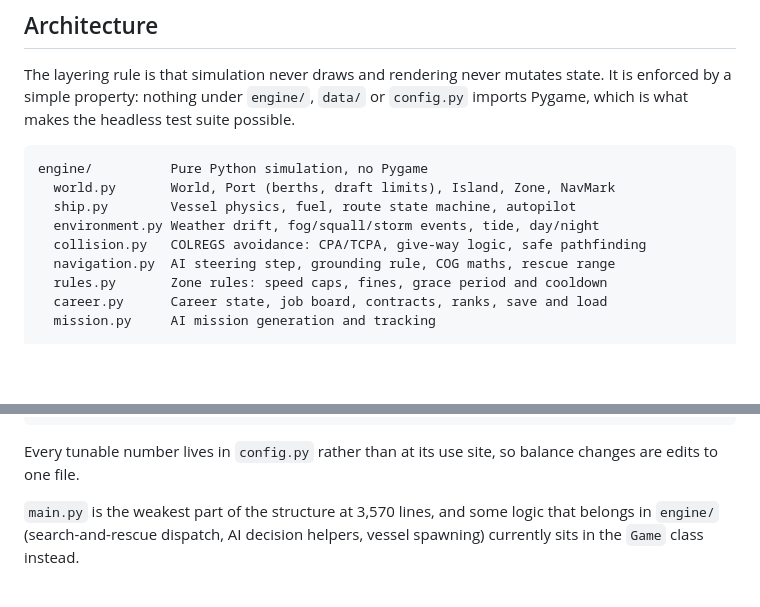
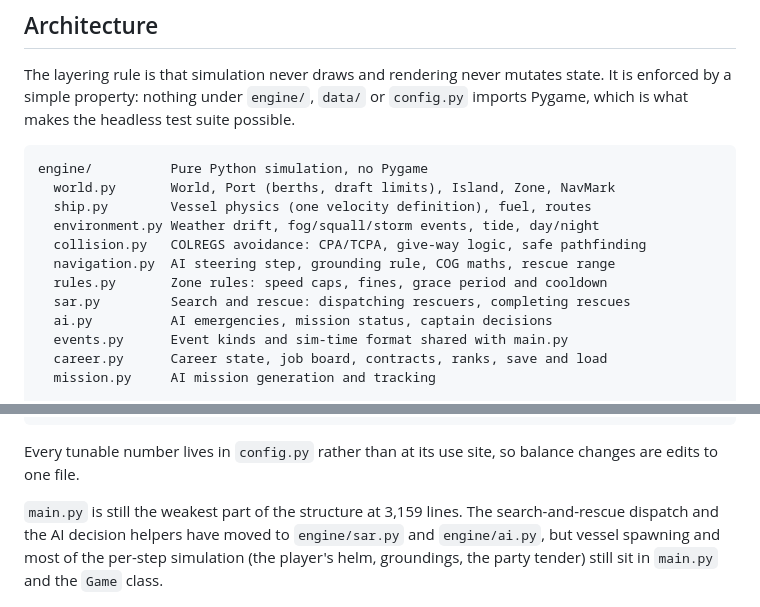
Before and after one commit to VelaWind/vela-sea, a Markdown page: README.md, 2 parts joined by grey strips. Rendered like a GitHub page; blank space fills up the shorter version.

````diff
--- a/README.md
+++ b/README.md
@@ -137,11 +137,14 @@ possible.
 ```
 engine/          Pure Python simulation, no Pygame
   world.py       World, Port (berths, draft limits), Island, Zone, NavMark
-  ship.py        Vessel physics, fuel, route state machine, autopilot
+  ship.py        Vessel physics (one velocity definition), fuel, routes
   environment.py Weather drift, fog/squall/storm events, tide, day/night
   collision.py   COLREGS avoidance: CPA/TCPA, give-way logic, safe pathfinding
   navigation.py  AI steering step, grounding rule, COG maths, rescue range
   rules.py       Zone rules: speed caps, fines, grace period and cooldown
+  sar.py         Search and rescue: dispatching rescuers, completing rescues
+  ai.py          AI emergencies, mission status, captain decisions
+  events.py      Event kinds and sim-time format shared with main.py
   career.py      Career state, job board, contracts, ranks, save and load
   mission.py     AI mission generation and tracking
 
@@ -160,9 +163,11 @@ config.py            Tunable constants (401 of them)
 Every tunable number lives in `config.py` rather than at its use site, so
 balance changes are edits to one file.
 
-`main.py` is the weakest part of the structure at 3,570 lines, and some logic
-that belongs in `engine/` (search-and-rescue dispatch, AI decision helpers,
-vessel spawning) currently sits in the `Game` class instead.
+`main.py` is still the weakest part of the structure at 3,159 lines. The
+search-and-rescue dispatch and the AI decision helpers have moved to
+`engine/sar.py` and `engine/ai.py`, but vessel spawning and most of the
+per-step simulation (the player's helm, groundings, the party tender) still
+sit in `main.py` and the `Game` class.
 
 ![Storm conditions](screenshots/04-storm.png)
 
````
Also changed, not shown: CLAUDE.md (+7 -0 lines), KNOWN_ISSUES.md (+29 -1 lines).
